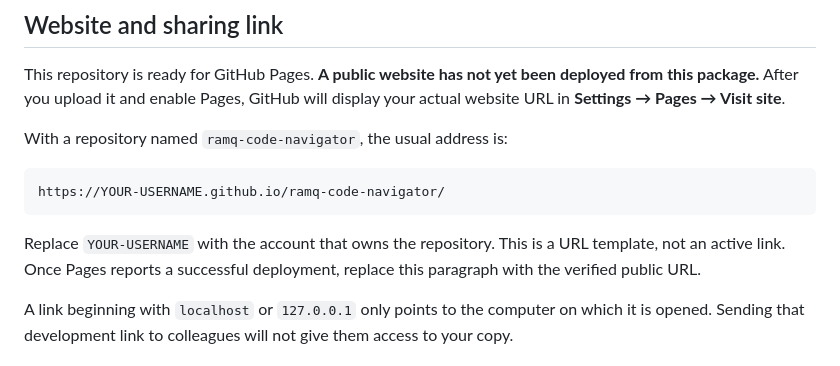
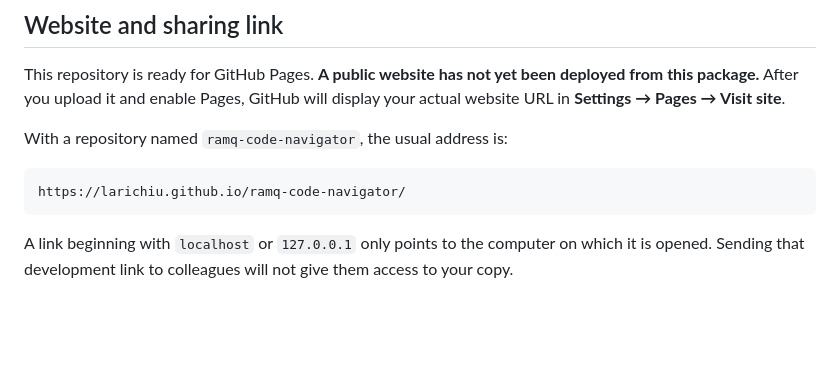
Before and after one commit to larichiu/ramq-code-navigator, a Markdown page: README.md, the part around one of its changes. Drawn GitHub-style; blank space fills up the shorter version.

````diff
--- a/README.md
+++ b/README.md
@@ -17,10 +17,8 @@ This repository is ready for GitHub Pages. **A public website has not yet been d
 With a repository named `ramq-code-navigator`, the usual address is:
 
 ```text
-https://YOUR-USERNAME.github.io/ramq-code-navigator/
+https://larichiu.github.io/ramq-code-navigator/
 ```
-
-Replace `YOUR-USERNAME` with the account that owns the repository. This is a URL template, not an active link. Once Pages reports a successful deployment, replace this paragraph with the verified public URL.
 
 A link beginning with `localhost` or `127.0.0.1` only points to the computer on which it is opened. Sending that development link to colleagues will not give them access to your copy.
 
````
Also changed, not shown: other parts of README.md (+1 -1 lines).
